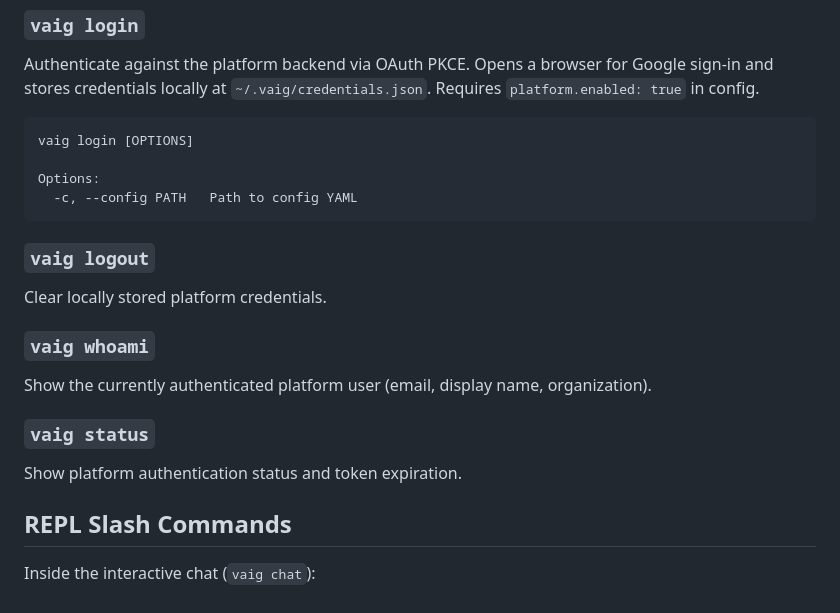
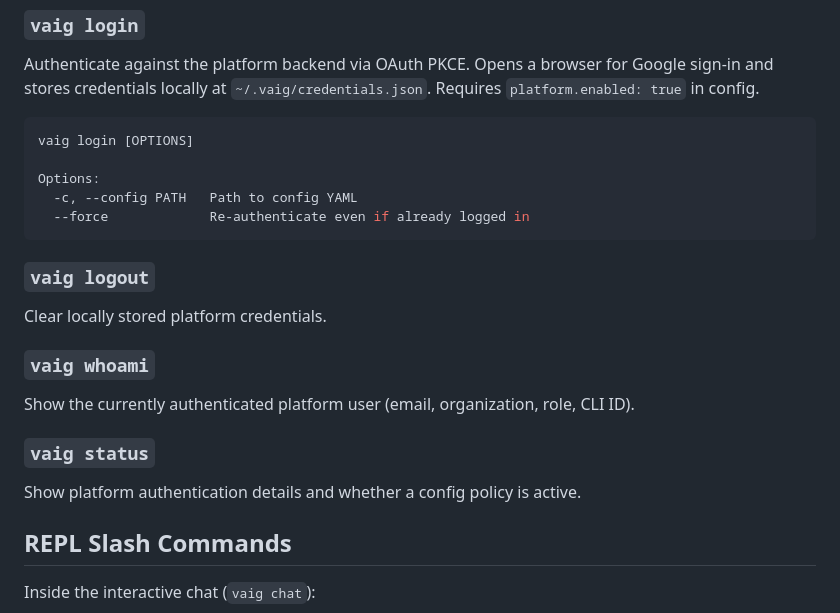
Before and after one commit to Isamel/vertex-ai-toolkit, a Markdown page: README.md, the part around the change. GitHub-like rendering.

Commit message:
docs: address PR review feedback on command descriptions

````diff
--- a/README.md
+++ b/README.md
@@ -310,6 +310,7 @@ vaig login [OPTIONS]
 
 Options:
   -c, --config PATH   Path to config YAML
+  --force             Re-authenticate even if already logged in
 ```
 
 ### `vaig logout`
@@ -318,11 +319,11 @@ Clear locally stored platform credentials.
 
 ### `vaig whoami`
 
-Show the currently authenticated platform user (email, display name, organization).
+Show the currently authenticated platform user (email, organization, role, CLI ID).
 
 ### `vaig status`
 
-Show platform authentication status and token expiration.
+Show platform authentication details and whether a config policy is active.
 
 ## REPL Slash Commands
 
````
Also changed, not shown: docs/cli-reference.md (+1 -1 lines).
